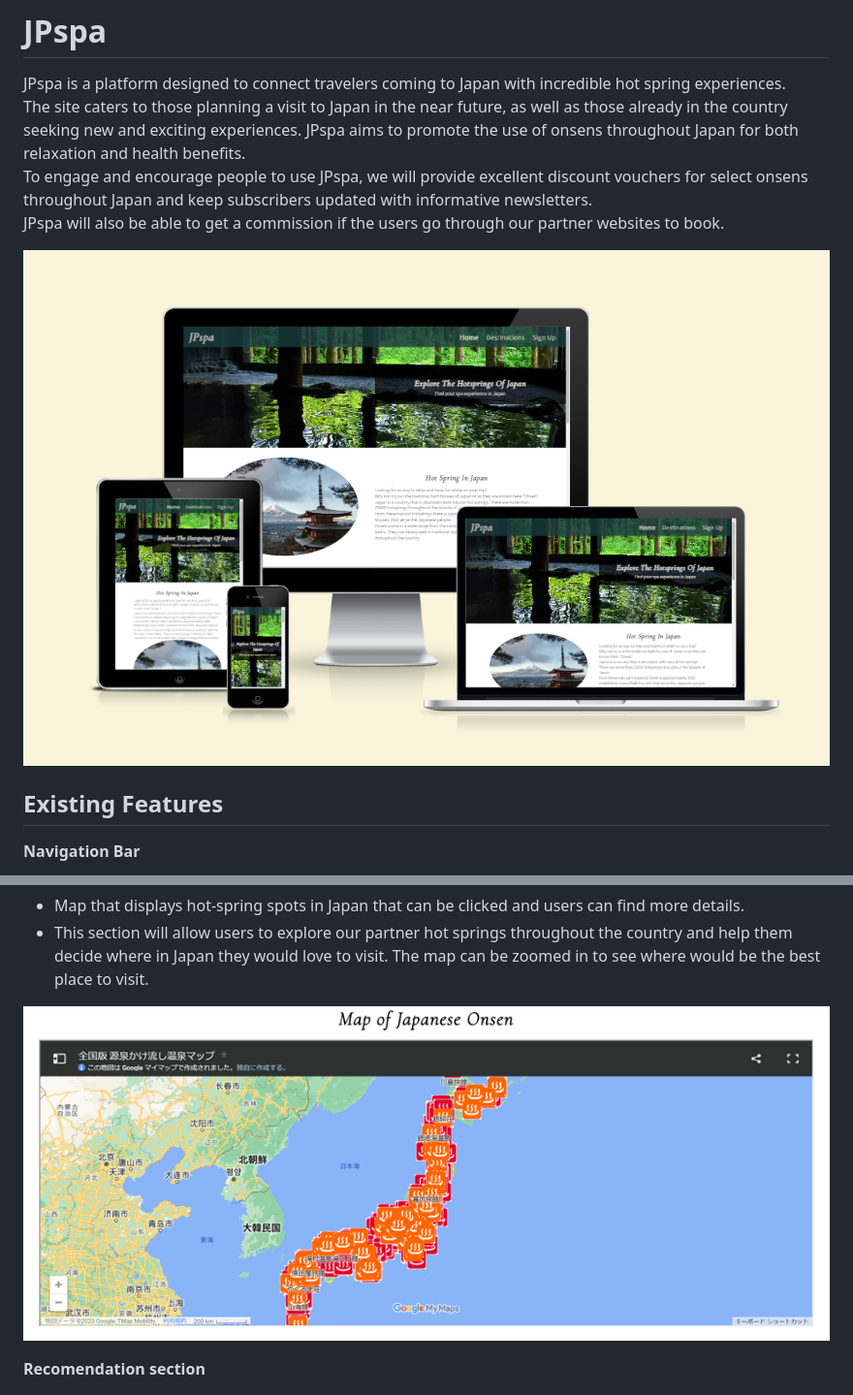
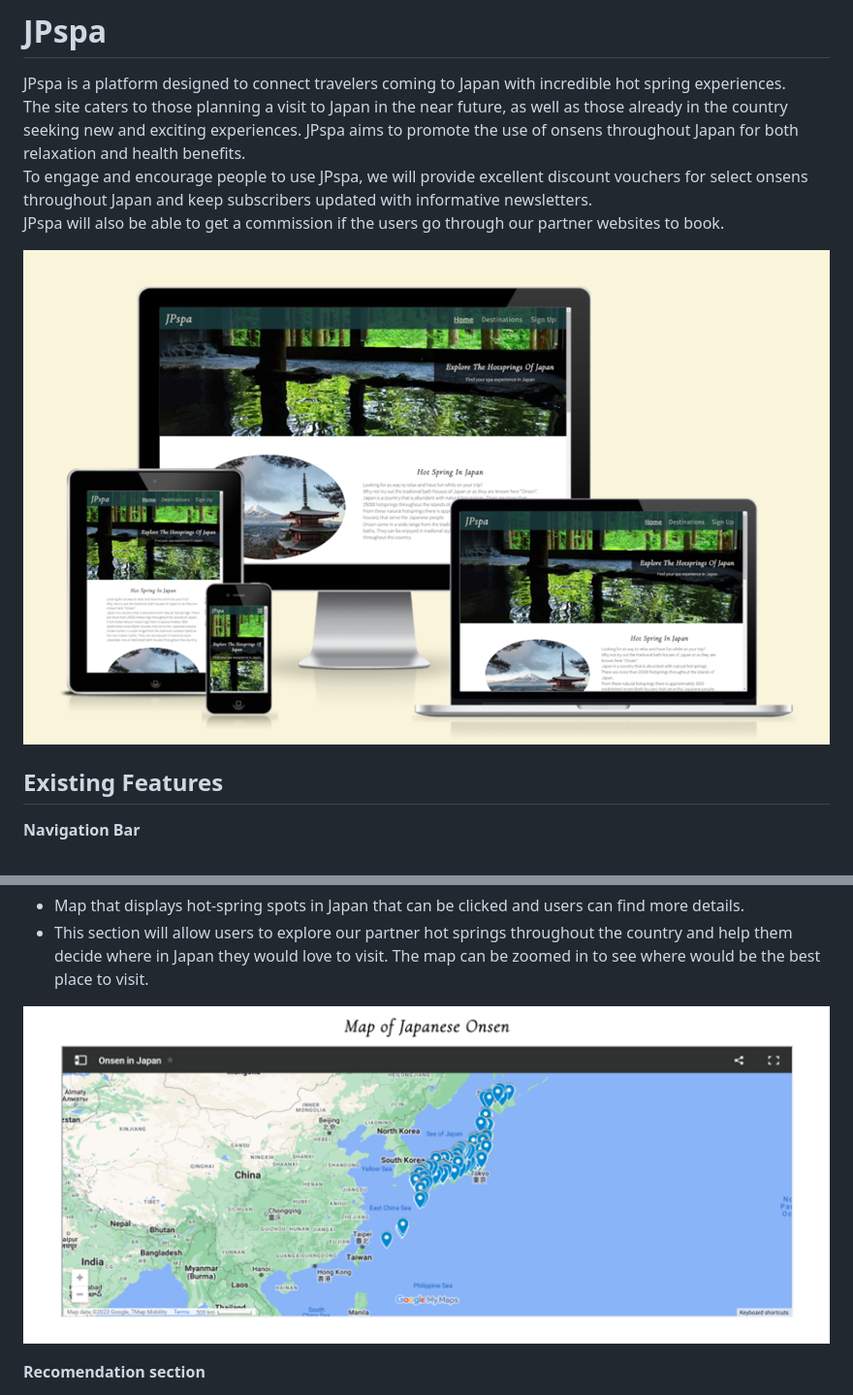
Before and after one commit to Chikayo-k/pp1-hotspring-ck, a Markdown page: README.md, 2 parts joined by grey strips. Shown: that part at 97% size. Rendered like a GitHub page; pictures changed too: readme/media/image.png (deleted), readme/media/landingpage-img.png (added), readme/media/map-onsen.png (added).

```diff
--- a/README.md
+++ b/README.md
@@ -4,7 +4,7 @@ JPspa is a platform designed to connect travelers coming to Japan with incredibl
 The site caters to those planning a visit to Japan in the near future, as well as those already in the country seeking new and exciting experiences. JPspa aims to promote the use of onsens throughout Japan for both relaxation and health benefits.<br>
 To engage and encourage people to use JPspa, we will provide excellent discount vouchers for select onsens throughout Japan and keep subscribers updated with informative newsletters.<br> JPspa will also be able to get a commission if the users go through our partner websites to book.
 
-![JPspa web page on the common screen sizes](./readme/media/image.png)
+![JPspa web page on the common screen sizes](./readme/media/landingpage-img.png)
 
 ## Existing Features
 
@@ -74,7 +74,7 @@ To engage and encourage people to use JPspa, we will provide excellent discount
 - Map that displays hot-spring spots in Japan that can be clicked and users can find more details.
 - This section will allow users to explore our partner hot springs throughout the country and help them decide where in Japan they would love to visit. The map can be zoomed in to see where would be the best place to visit.
 
-![Map of Japanese onsen image](./readme/media/map.png)
+![Map of Japanese onsen image](./readme/media/map-onsen.png)
 
 **Recomendation section**
 
```
Also changed, not shown: 1 other file.
